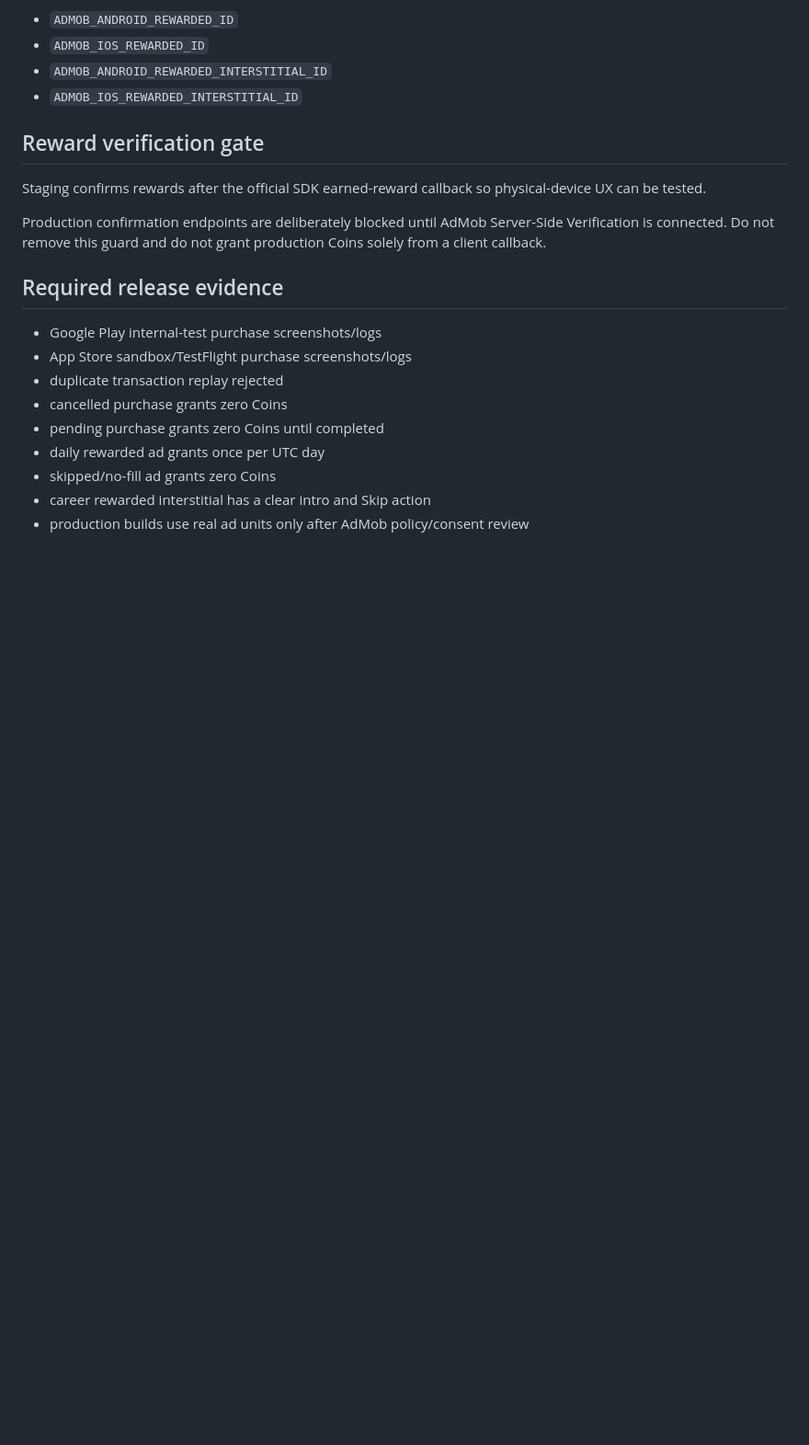
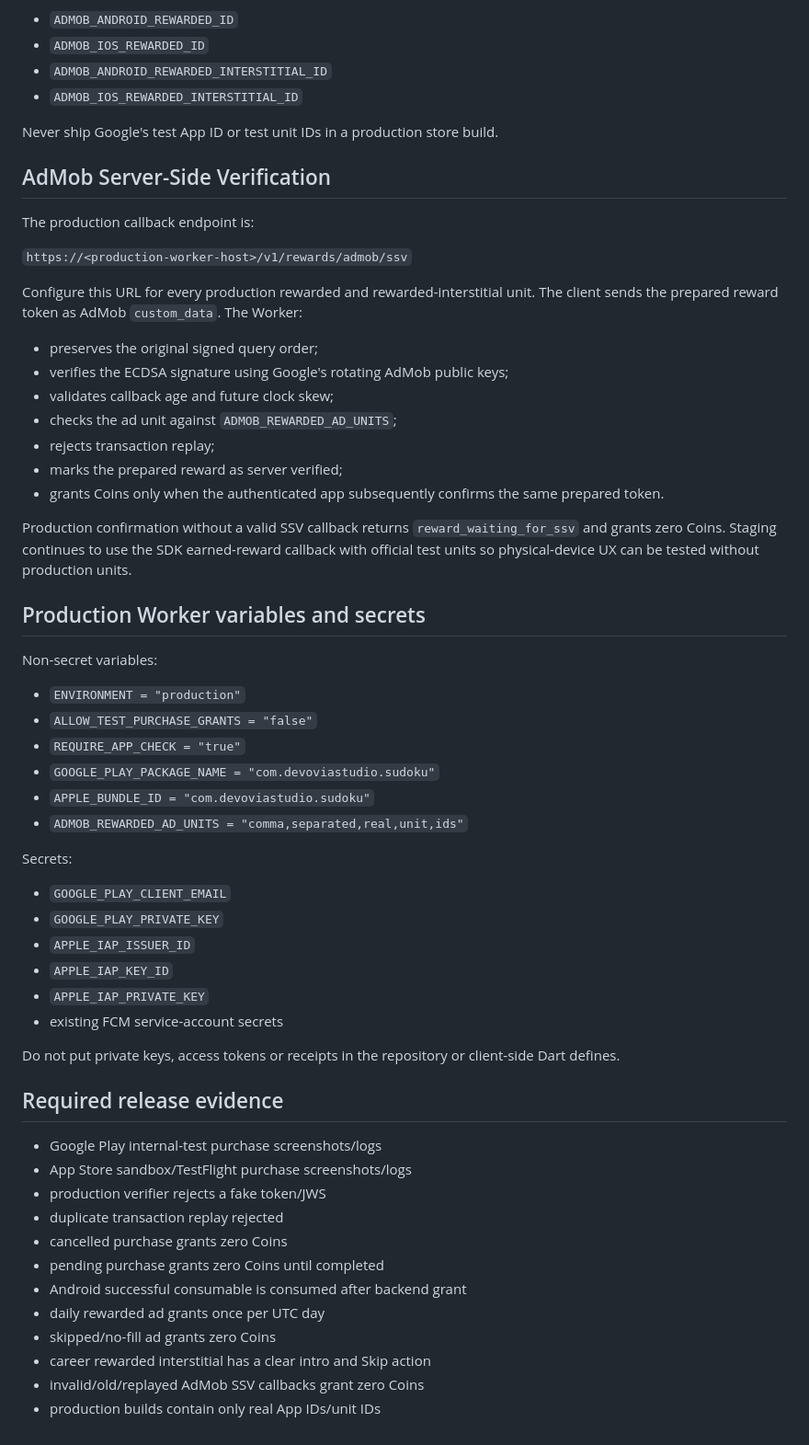
Before and after one commit to ahmtilhn/sudoku_game, a Markdown page: docs/STORE_AND_ADMOB_SETUP_V2.md, the part around one of its changes. Shown at 92% size. GitHub-like rendering; blank space fills up the shorter version.

Commit message:
Document production store verification and AdMob SSV setup

```diff
--- a/docs/STORE_AND_ADMOB_SETUP_V2.md
+++ b/docs/STORE_AND_ADMOB_SETUP_V2.md
@@ -57,20 +68,59 @@ Release overrides:
 - `ADMOB_ANDROID_REWARDED_INTERSTITIAL_ID`
 - `ADMOB_IOS_REWARDED_INTERSTITIAL_ID`
 
-## Reward verification gate
+Never ship Google's test App ID or test unit IDs in a production store build.
 
-Staging confirms rewards after the official SDK earned-reward callback so physical-device UX can be tested.
+## AdMob Server-Side Verification
 
-Production confirmation endpoints are deliberately blocked until AdMob Server-Side Verification is connected. Do not remove this guard and do not grant production Coins solely from a client callback.
+The production callback endpoint is:
+
+`https://<production-worker-host>/v1/rewards/admob/ssv`
+
+Configure this URL for every production rewarded and rewarded-interstitial unit. The client sends the prepared reward token as AdMob `custom_data`. The Worker:
+
+- preserves the original signed query order;
+- verifies the ECDSA signature using Google's rotating AdMob public keys;
+- validates callback age and future clock skew;
+- checks the ad unit against `ADMOB_REWARDED_AD_UNITS`;
+- rejects transaction replay;
+- marks the prepared reward as server verified;
+- grants Coins only when the authenticated app subsequently confirms the same prepared token.
+
+Production confirmation without a valid SSV callback returns `reward_waiting_for_ssv` and grants zero Coins. Staging continues to use the SDK earned-reward callback with official test units so physical-device UX can be tested without production units.
+
+## Production Worker variables and secrets
+
+Non-secret variables:
+
+- `ENVIRONMENT = "production"`
+- `ALLOW_TEST_PURCHASE_GRANTS = "false"`
+- `REQUIRE_APP_CHECK = "true"`
+- `GOOGLE_PLAY_PACKAGE_NAME = "com.devoviastudio.sudoku"`
+- `APPLE_BUNDLE_ID = "com.devoviastudio.sudoku"`
+- `ADMOB_REWARDED_AD_UNITS = "comma,separated,real,unit,ids"`
+
+Secrets:
+
+- `GOOGLE_PLAY_CLIENT_EMAIL`
+- `GOOGLE_PLAY_PRIVATE_KEY`
+- `APPLE_IAP_ISSUER_ID`
+- `APPLE_IAP_KEY_ID`
+- `APPLE_IAP_PRIVATE_KEY`
+- existing FCM service-account secrets
+
+Do not put private keys, access tokens or receipts in the repository or client-side Dart defines.
 
 ## Required release evidence
 
 - Google Play internal-test purchase screenshots/logs
 - App Store sandbox/TestFlight purchase screenshots/logs
+- production verifier rejects a fake token/JWS
 - duplicate transaction replay rejected
 - cancelled purchase grants zero Coins
 - pending purchase grants zero Coins until completed
+- Android successful consumable is consumed after backend grant
 - daily rewarded ad grants once per UTC day
 - skipped/no-fill ad grants zero Coins
 - career rewarded interstitial has a clear intro and Skip action
-- production builds use real ad units only after AdMob policy/consent review
+- invalid/old/replayed AdMob SSV callbacks grant zero Coins
+- production builds contain only real App IDs/unit IDs
```
Also changed, not shown: other parts of docs/STORE_AND_ADMOB_SETUP_V2.md (+21 -10 lines).
